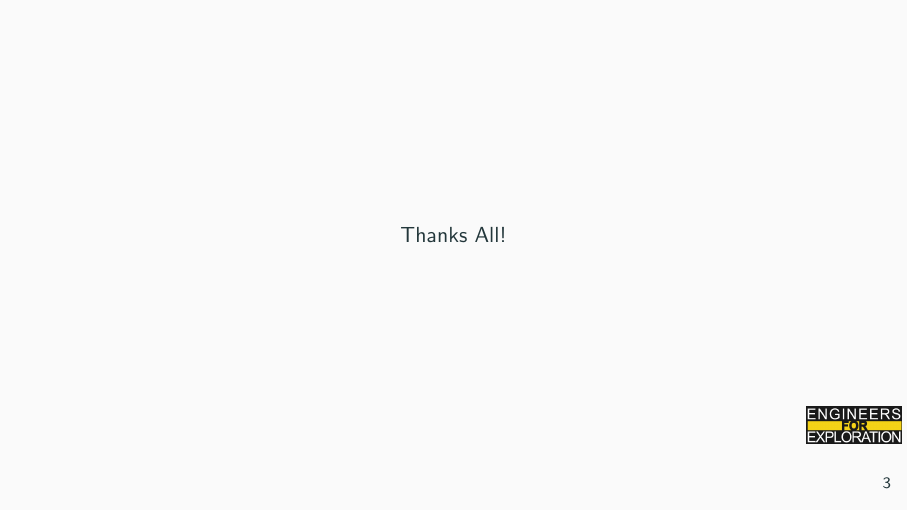
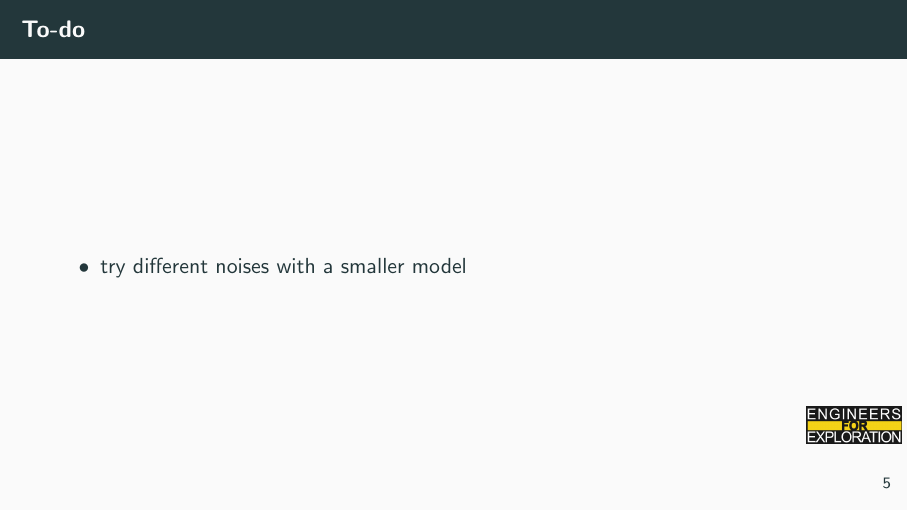
Before and after one commit to UCSD-E4E/weekly_presentations, LaTeX slides (presentation.tex, which reads project_rsm.tex): page 9 of 9 before the commit and page 11 of 12 after it. Compiled offline with pdfLaTeX.

Commit message:
Update project_rsm.tex

```diff
--- a/project_rsm.tex
+++ b/project_rsm.tex
@@ -22,3 +18,8 @@
+\begin{frame}{To-do}
+    \begin{itemize}
+        \item try different noises with a smaller model
+    \end{itemize}
+\end{frame}
 
 % To create a slide with a graphic:
 % 1. Add the graphic to this folder (named picture.png)
```
Also changed, not shown: project_rsm.tex (24 more changed lines).
